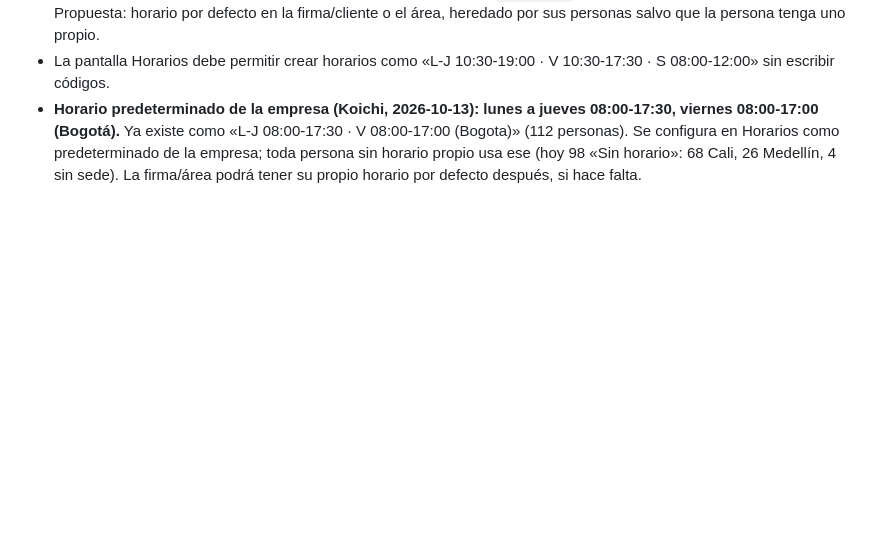
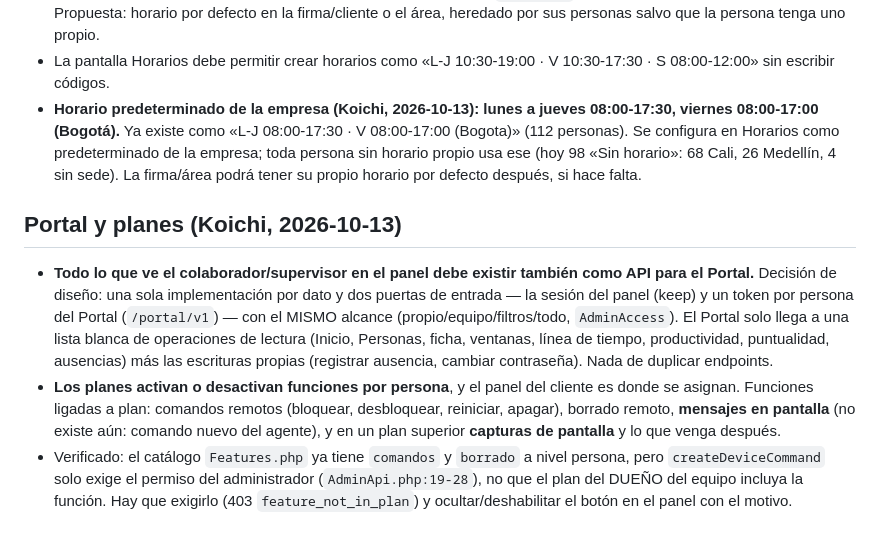
Before and after one commit to KoichiFumikatsu/AZCKeeper, a Markdown page: docs/design/2026-10-13-arquitectura-panel-keeper.md, the part around the change. GitHub-like rendering; blank space fills up the shorter version.

Commit message:
Docs: Portal reutiliza la misma API con token por persona; planes gobiernan comandos, borrado, mensajes y capturas
Co-Authored-By: Claude Opus 5.5 <noreply@anthropic.com>

```diff
--- a/docs/design/2026-10-13-arquitectura-panel-keeper.md
+++ b/docs/design/2026-10-13-arquitectura-panel-keeper.md
@@ -50,3 +50,8 @@ Todo lo anterior más todos los poderes de plataforma que ya existen (empresas,
 - Hoy el horario se asigna persona por persona; las firmas/clientes (`org_units`) no tienen horario por defecto. Propuesta: horario por defecto en la firma/cliente o el área, heredado por sus personas salvo que la persona tenga uno propio.
 - La pantalla Horarios debe permitir crear horarios como «L-J 10:30-19:00 · V 10:30-17:30 · S 08:00-12:00» sin escribir códigos.
 - **Horario predeterminado de la empresa (Koichi, 2026-10-13): lunes a jueves 08:00-17:30, viernes 08:00-17:00 (Bogotá).** Ya existe como «L-J 08:00-17:30 · V 08:00-17:00 (Bogota)» (112 personas). Se configura en Horarios como predeterminado de la empresa; toda persona sin horario propio usa ese (hoy 98 «Sin horario»: 68 Cali, 26 Medellín, 4 sin sede). La firma/área podrá tener su propio horario por defecto después, si hace falta.
+
+## Portal y planes (Koichi, 2026-10-13)
+- **Todo lo que ve el colaborador/supervisor en el panel debe existir también como API para el Portal.** Decisión de diseño: una sola implementación por dato y dos puertas de entrada — la sesión del panel (keep) y un token por persona del Portal (`/portal/v1`) — con el MISMO alcance (propio/equipo/filtros/todo, `AdminAccess`). El Portal solo llega a una lista blanca de operaciones de lectura (Inicio, Personas, ficha, ventanas, línea de tiempo, productividad, puntualidad, ausencias) más las escrituras propias (registrar ausencia, cambiar contraseña). Nada de duplicar endpoints.
+- **Los planes activan o desactivan funciones por persona**, y el panel del cliente es donde se asignan. Funciones ligadas a plan: comandos remotos (bloquear, desbloquear, reiniciar, apagar), borrado remoto, **mensajes en pantalla** (no existe aún: comando nuevo del agente), y en un plan superior **capturas de pantalla** y lo que venga después.
+- Verificado: el catálogo `Features.php` ya tiene `comandos` y `borrado` a nivel persona, pero `createDeviceCommand` solo exige el permiso del administrador (`AdminApi.php:19-28`), no que el plan del DUEÑO del equipo incluya la función. Hay que exigirlo (403 `feature_not_in_plan`) y ocultar/deshabilitar el botón en el panel con el motivo.
```
